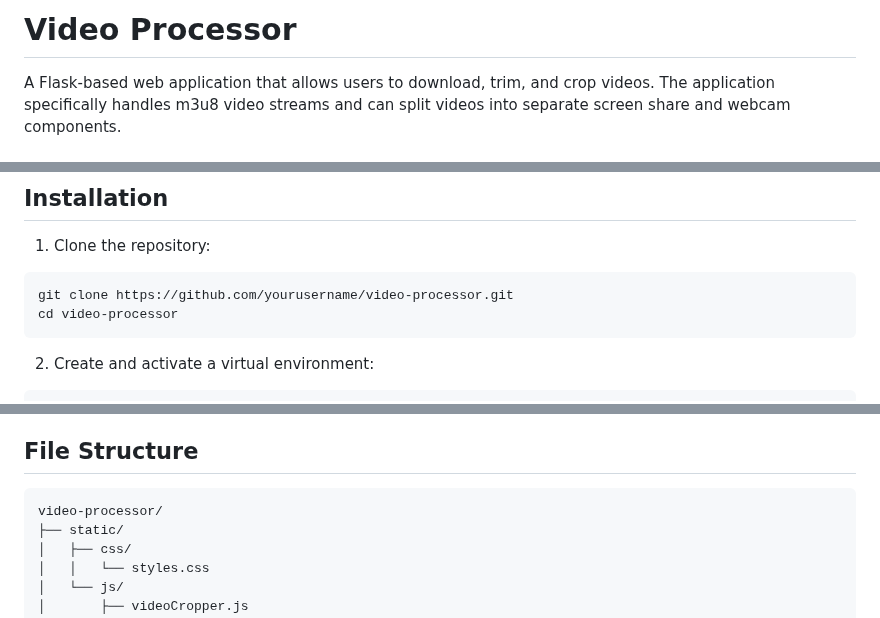
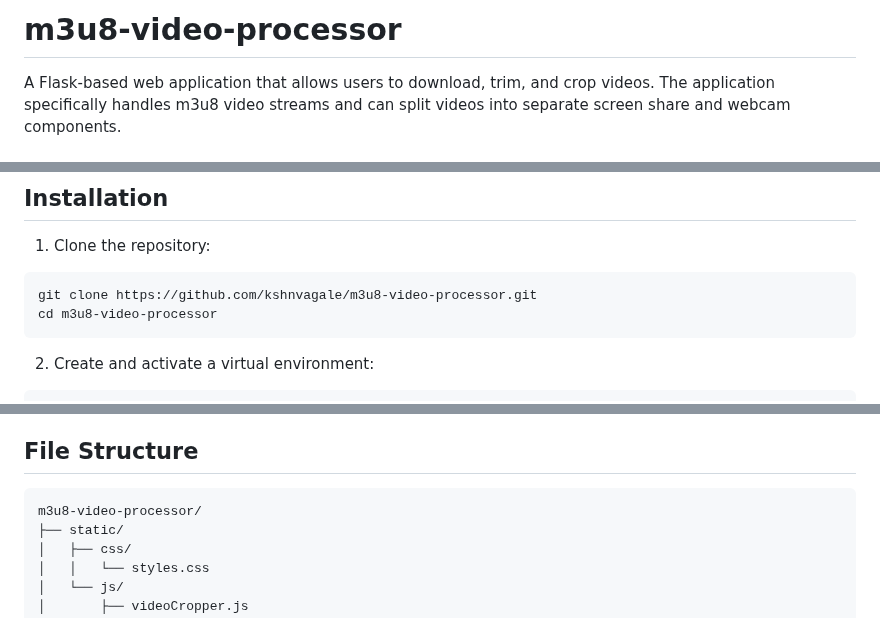
Before and after one commit to kshnvagale/m3u8-video-processor, a Markdown page: README.md, 3 parts joined by grey strips. Drawn GitHub-style.

Commit message:
Updated README with detailed instructions

````diff
--- a/README.md
+++ b/README.md
@@ -1,4 +1,4 @@
-# Video Processor
+# m3u8-video-processor
 
 A Flask-based web application that allows users to download, trim, and crop videos. The application specifically handles m3u8 video streams and can split videos into separate screen share and webcam components.
 
@@ -47,8 +47,8 @@ ffprobe -version
 
 1. Clone the repository:
 ```bash
-git clone https://github.com/yourusername/video-processor.git
-cd video-processor
+git clone https://github.com/kshnvagale/m3u8-video-processor.git
+cd m3u8-video-processor
 ```
 
 2. Create and activate a virtual environment:
@@ -115,7 +115,7 @@ http://localhost:5000
 ## File Structure
 
 ```
-video-processor/
+m3u8-video-processor/
 ├── static/
 │   ├── css/
 │   │   └── styles.css
````
Also changed, not shown: other parts of README.md (+1 -1 lines).
